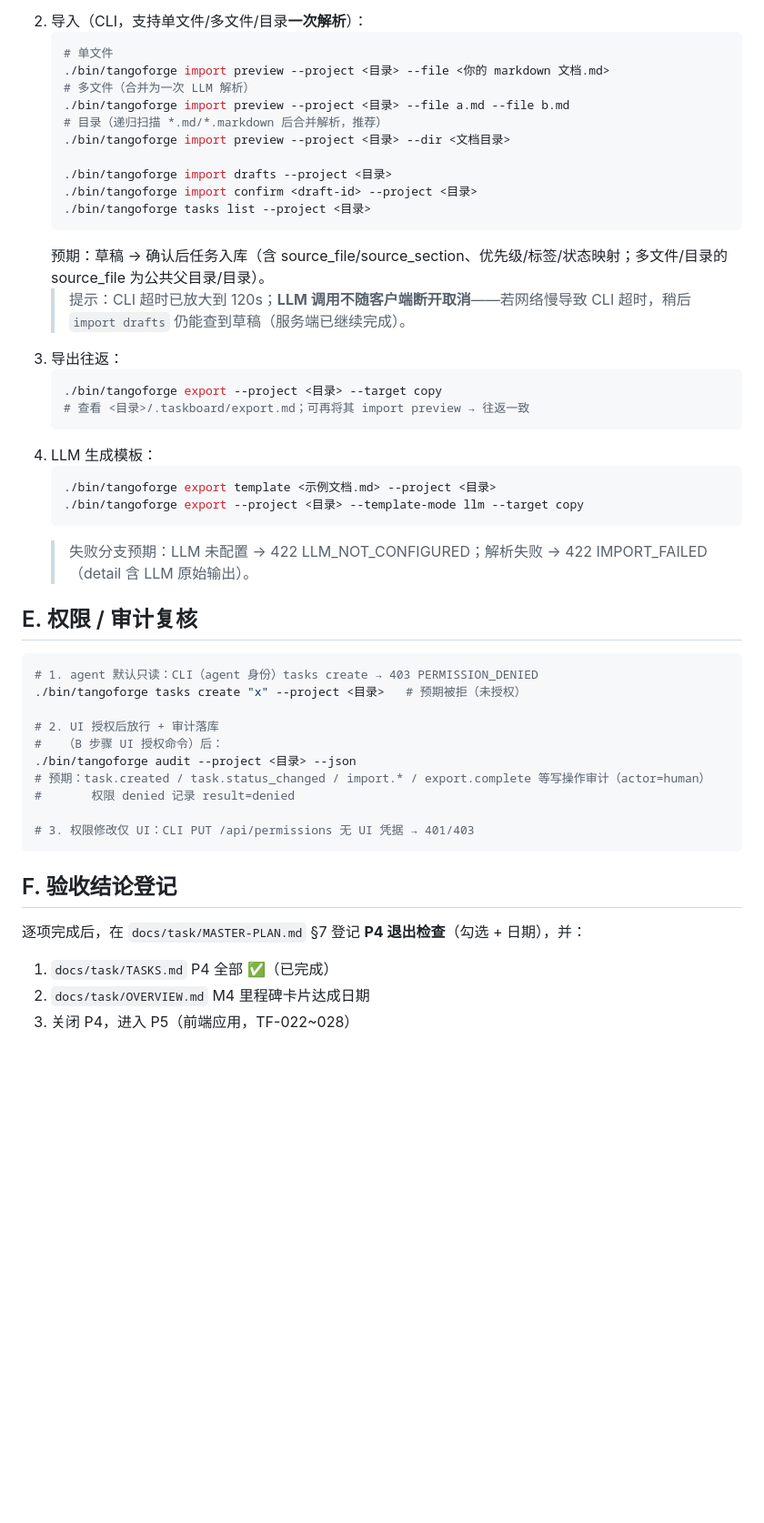
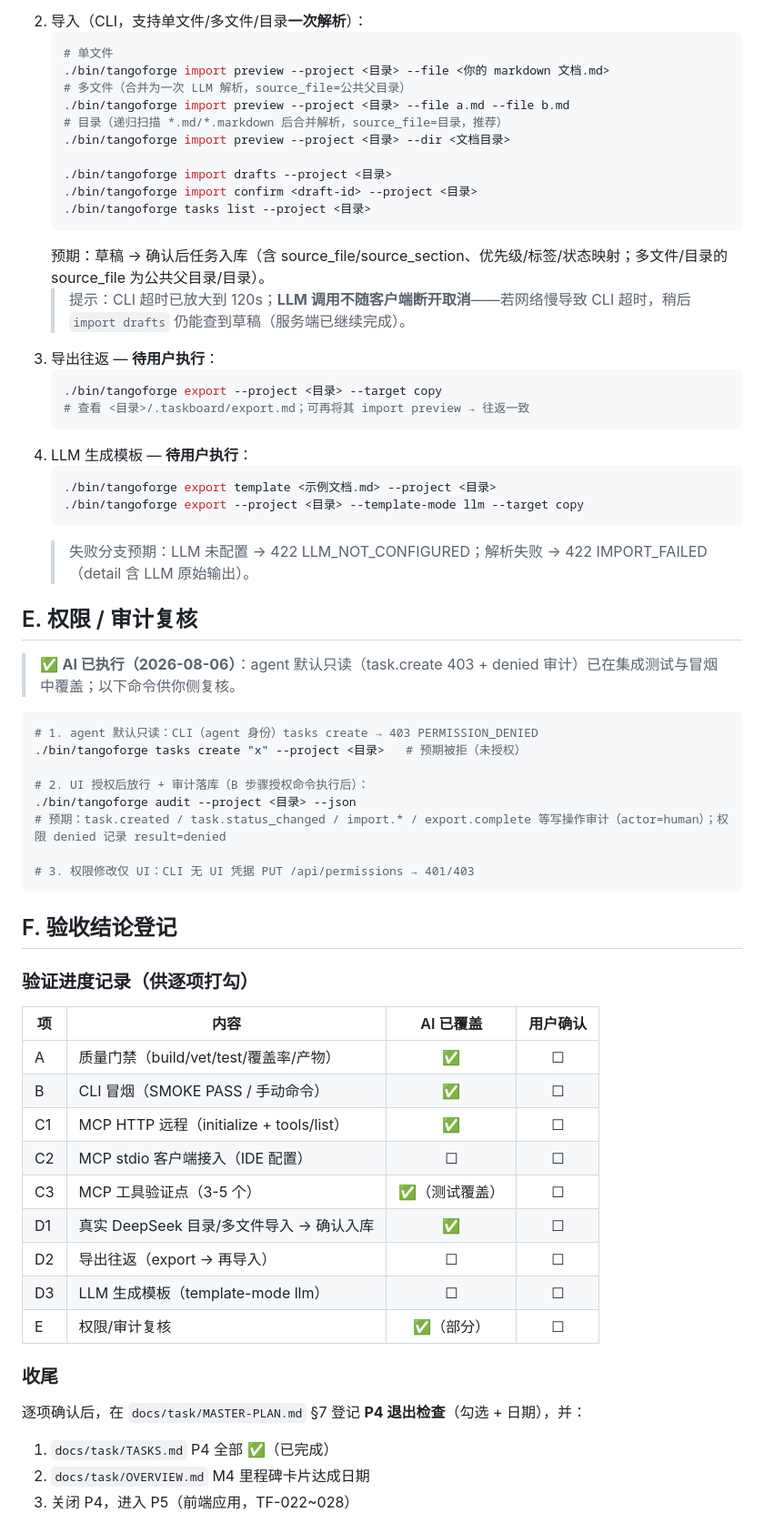
Before and after one commit to PeiJingbobo/TangoForge, a Markdown page: docs/record/M4-人工验证清单.md, the part around one of its changes. Shown at 91% size. Rendered like a GitHub page; blank space fills up the shorter version.

````diff
--- a/docs/record/M4-人工验证清单.md
+++ b/docs/record/M4-人工验证清单.md
@@ -112,9 +129,9 @@ curl -s -X POST http://127.0.0.1:19810/mcp \
    ```bash
    # 单文件
    ./bin/tangoforge import preview --project <目录> --file <你的 markdown 文档.md>
-   # 多文件（合并为一次 LLM 解析）
+   # 多文件（合并为一次 LLM 解析，source_file=公共父目录）
    ./bin/tangoforge import preview --project <目录> --file a.md --file b.md
-   # 目录（递归扫描 *.md/*.markdown 后合并解析，推荐）
+   # 目录（递归扫描 *.md/*.markdown 后合并解析，source_file=目录，推荐）
    ./bin/tangoforge import preview --project <目录> --dir <文档目录>
 
    ./bin/tangoforge import drafts --project <目录>
@@ -123,12 +140,12 @@ curl -s -X POST http://127.0.0.1:19810/mcp \
    ```
    预期：草稿 → 确认后任务入库（含 source_file/source_section、优先级/标签/状态映射；多文件/目录的 source_file 为公共父目录/目录）。
    > 提示：CLI 超时已放大到 120s；**LLM 调用不随客户端断开取消**——若网络慢导致 CLI 超时，稍后 `import drafts` 仍能查到草稿（服务端已继续完成）。
-3. 导出往返：
+3. 导出往返 — **待用户执行**：
    ```bash
    ./bin/tangoforge export --project <目录> --target copy
    # 查看 <目录>/.taskboard/export.md；可再将其 import preview → 往返一致
    ```
-4. LLM 生成模板：
+4. LLM 生成模板 — **待用户执行**：
    ```bash
    ./bin/tangoforge export template <示例文档.md> --project <目录>
    ./bin/tangoforge export --project <目录> --template-mode llm --target copy
@@ -137,22 +154,37 @@ curl -s -X POST http://127.0.0.1:19810/mcp \
 
 ## E. 权限 / 审计复核
 
+> ✅ **AI 已执行（2026-08-06）**：agent 默认只读（task.create 403 + denied 审计）已在集成测试与冒烟中覆盖；以下命令供你侧复核。
+
 ```bash
 # 1. agent 默认只读：CLI（agent 身份）tasks create → 403 PERMISSION_DENIED
 ./bin/tangoforge tasks create "x" --project <目录>   # 预期被拒（未授权）
 
-# 2. UI 授权后放行 + 审计落库
-#   （B 步骤 UI 授权命令）后：
+# 2. UI 授权后放行 + 审计落库（B 步骤授权命令执行后）：
 ./bin/tangoforge audit --project <目录> --json
-# 预期：task.created / task.status_changed / import.* / export.complete 等写操作审计（actor=human）
-#       权限 denied 记录 result=denied
+# 预期：task.created / task.status_changed / import.* / export.complete 等写操作审计（actor=human）；权限 denied 记录 result=denied
 
-# 3. 权限修改仅 UI：CLI PUT /api/permissions 无 UI 凭据 → 401/403
+# 3. 权限修改仅 UI：CLI 无 UI 凭据 PUT /api/permissions → 401/403
 ```
 
 ## F. 验收结论登记
 
-逐项完成后，在 `docs/task/MASTER-PLAN.md` §7 登记 **P4 退出检查**（勾选 + 日期），并：
+### 验证进度记录（供逐项打勾）
+
+| 项 | 内容 | AI 已覆盖 | 用户确认 |
+|----|------|:---:|:---:|
+| A | 质量门禁（build/vet/test/覆盖率/产物） | ✅ | ☐ |
+| B | CLI 冒烟（SMOKE PASS / 手动命令） | ✅ | ☐ |
+| C1 | MCP HTTP 远程（initialize + tools/list） | ✅ | ☐ |
+| C2 | MCP stdio 客户端接入（IDE 配置） | ☐ | ☐ |
+| C3 | MCP 工具验证点（3-5 个） | ✅（测试覆盖） | ☐ |
+| D1 | 真实 DeepSeek 目录/多文件导入 → 确认入库 | ✅ | ☐ |
+| D2 | 导出往返（export → 再导入） | ☐ | ☐ |
+| D3 | LLM 生成模板（template-mode llm） | ☐ | ☐ |
+| E | 权限/审计复核 | ✅（部分） | ☐ |
+
+### 收尾
+逐项确认后，在 `docs/task/MASTER-PLAN.md` §7 登记 **P4 退出检查**（勾选 + 日期），并：
 1. `docs/task/TASKS.md` P4 全部 ✅（已完成）
 2. `docs/task/OVERVIEW.md` M4 里程碑卡片达成日期
 3. 关闭 P4，进入 P5（前端应用，TF-022~028）
````
Also changed, not shown: other parts of docs/record/M4-人工验证清单.md (+38 -21 lines).
